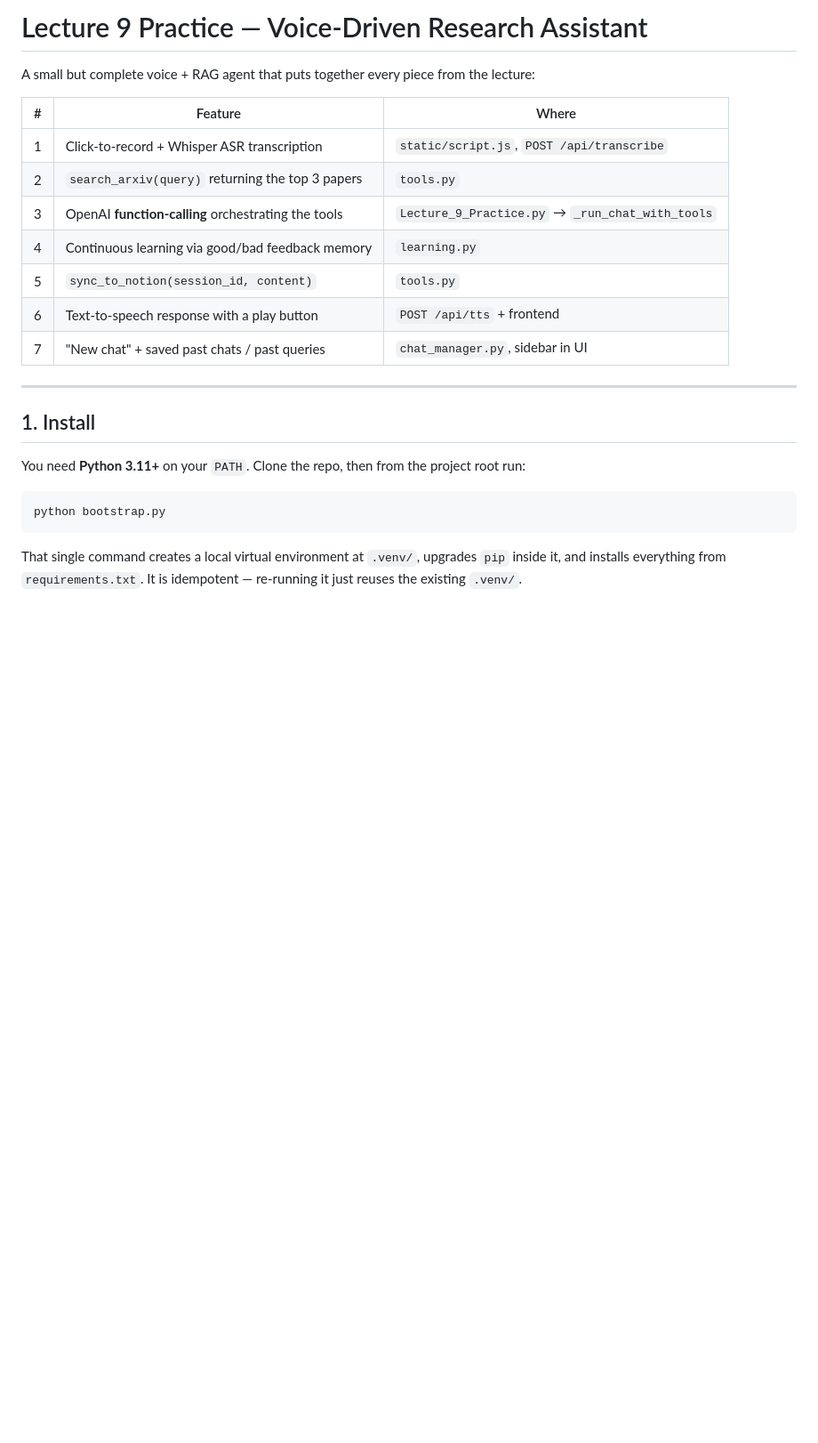
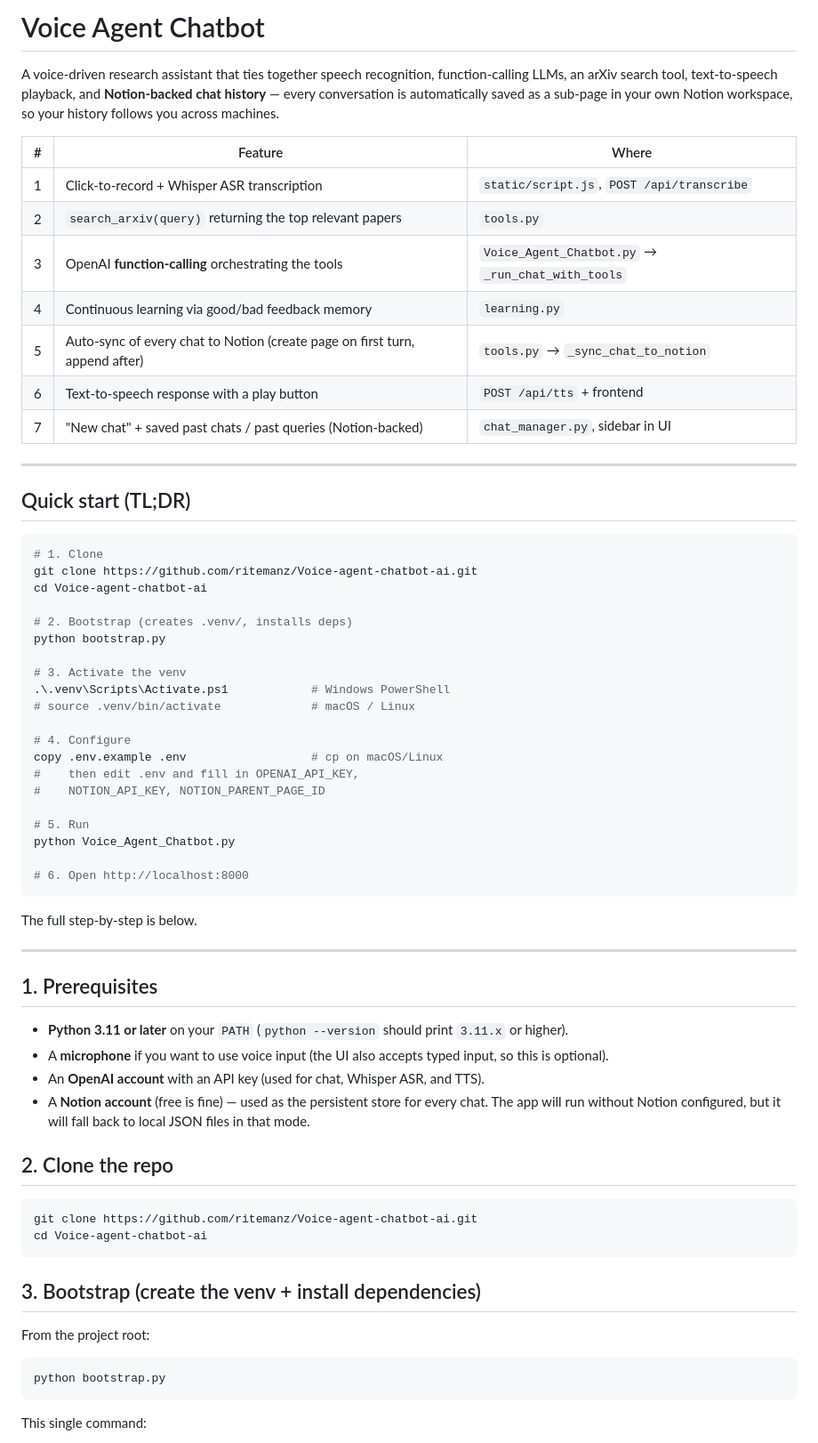
Before and after one commit to ritemanz/Voice-agent-chatbot-ai, a Markdown page: README.md, the part around one of its changes. Shown at 89% size. Drawn GitHub-style; blank space fills up the shorter version.

````diff
--- a/README.md
+++ b/README.md
@@ -1,30 +1,78 @@
-# Lecture 9 Practice — Voice-Driven Research Assistant
+# Voice Agent Chatbot
 
-A small but complete voice + RAG agent that puts together every piece from
-the lecture:
+A voice-driven research assistant that ties together speech recognition,
+function-calling LLMs, an arXiv search tool, text-to-speech playback, and
+**Notion-backed chat history** — every conversation is automatically saved
+as a sub-page in your own Notion workspace, so your history follows you
+across machines.
 
 | # | Feature | Where |
 |---|---------|-------|
 | 1 | Click-to-record + Whisper ASR transcription | `static/script.js`, `POST /api/transcribe` |
-| 2 | `search_arxiv(query)` returning the top 3 papers | `tools.py` |
-| 3 | OpenAI **function-calling** orchestrating the tools | `Lecture_9_Practice.py` → `_run_chat_with_tools` |
+| 2 | `search_arxiv(query)` returning the top relevant papers | `tools.py` |
+| 3 | OpenAI **function-calling** orchestrating the tools | `Voice_Agent_Chatbot.py` → `_run_chat_with_tools` |
 | 4 | Continuous learning via good/bad feedback memory | `learning.py` |
-| 5 | `sync_to_notion(session_id, content)` | `tools.py` |
+| 5 | Auto-sync of every chat to Notion (create page on first turn, append after) | `tools.py` → `_sync_chat_to_notion` |
 | 6 | Text-to-speech response with a play button | `POST /api/tts` + frontend |
-| 7 | "New chat" + saved past chats / past queries | `chat_manager.py`, sidebar in UI |
+| 7 | "New chat" + saved past chats / past queries (Notion-backed) | `chat_manager.py`, sidebar in UI |
 
 ---
 
-## 1. Install
+## Quick start (TL;DR)
 
-You need **Python 3.11+** on your `PATH`. Clone the repo, then from the
-project root run:
+```bash
+# 1. Clone
+git clone https://github.com/ritemanz/Voice-agent-chatbot-ai.git
+cd Voice-agent-chatbot-ai
+
+# 2. Bootstrap (creates .venv/, installs deps)
+python bootstrap.py
+
+# 3. Activate the venv
+.\.venv\Scripts\Activate.ps1            # Windows PowerShell
+# source .venv/bin/activate             # macOS / Linux
+
+# 4. Configure
+copy .env.example .env                  # cp on macOS/Linux
+#    then edit .env and fill in OPENAI_API_KEY,
+#    NOTION_API_KEY, NOTION_PARENT_PAGE_ID
+
+# 5. Run
+python Voice_Agent_Chatbot.py
+
+# 6. Open http://localhost:8000
+```
+
+The full step-by-step is below.
+
+---
+
+## 1. Prerequisites
+
+- **Python 3.11 or later** on your `PATH` (`python --version` should print
+  `3.11.x` or higher).
+- A **microphone** if you want to use voice input (the UI also accepts
+  typed input, so this is optional).
+- An **OpenAI account** with an API key (used for chat, Whisper ASR, and
+  TTS).
+- A **Notion account** (free is fine) — used as the persistent store for
+  every chat. The app will run without Notion configured, but it will fall
+  back to local JSON files in that mode.
+
+## 2. Clone the repo
+
+```bash
+git clone https://github.com/ritemanz/Voice-agent-chatbot-ai.git
+cd Voice-agent-chatbot-ai
+```
+
+## 3. Bootstrap (create the venv + install dependencies)
+
+From the project root:
 
 ```bash
 python bootstrap.py
 ```
 
-That single command creates a local virtual environment at `.venv/`,
-upgrades `pip` inside it, and installs everything from `requirements.txt`.
-It is idempotent — re-running it just reuses the existing `.venv/`.
+This single command:
 
````
Also changed, not shown: other parts of README.md (+157 -78 lines).
